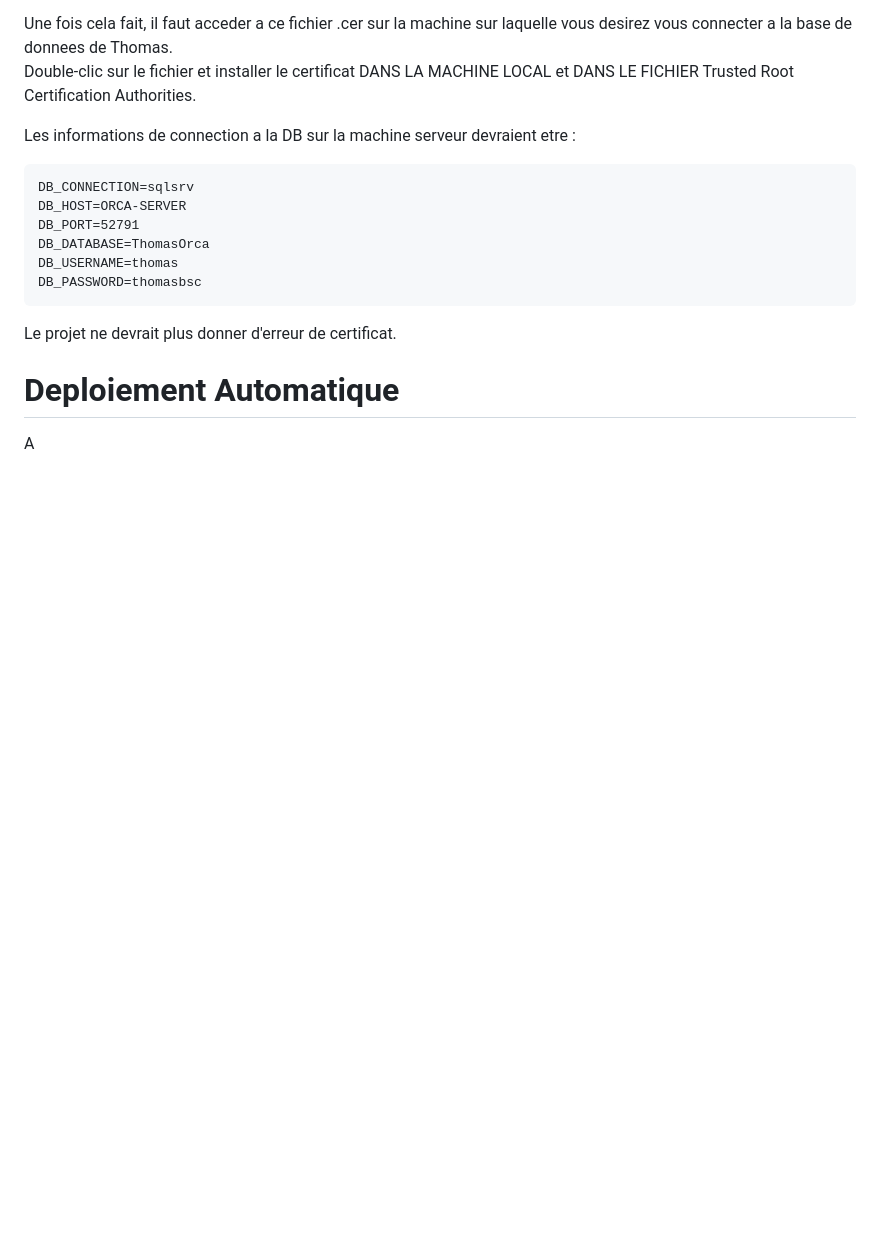
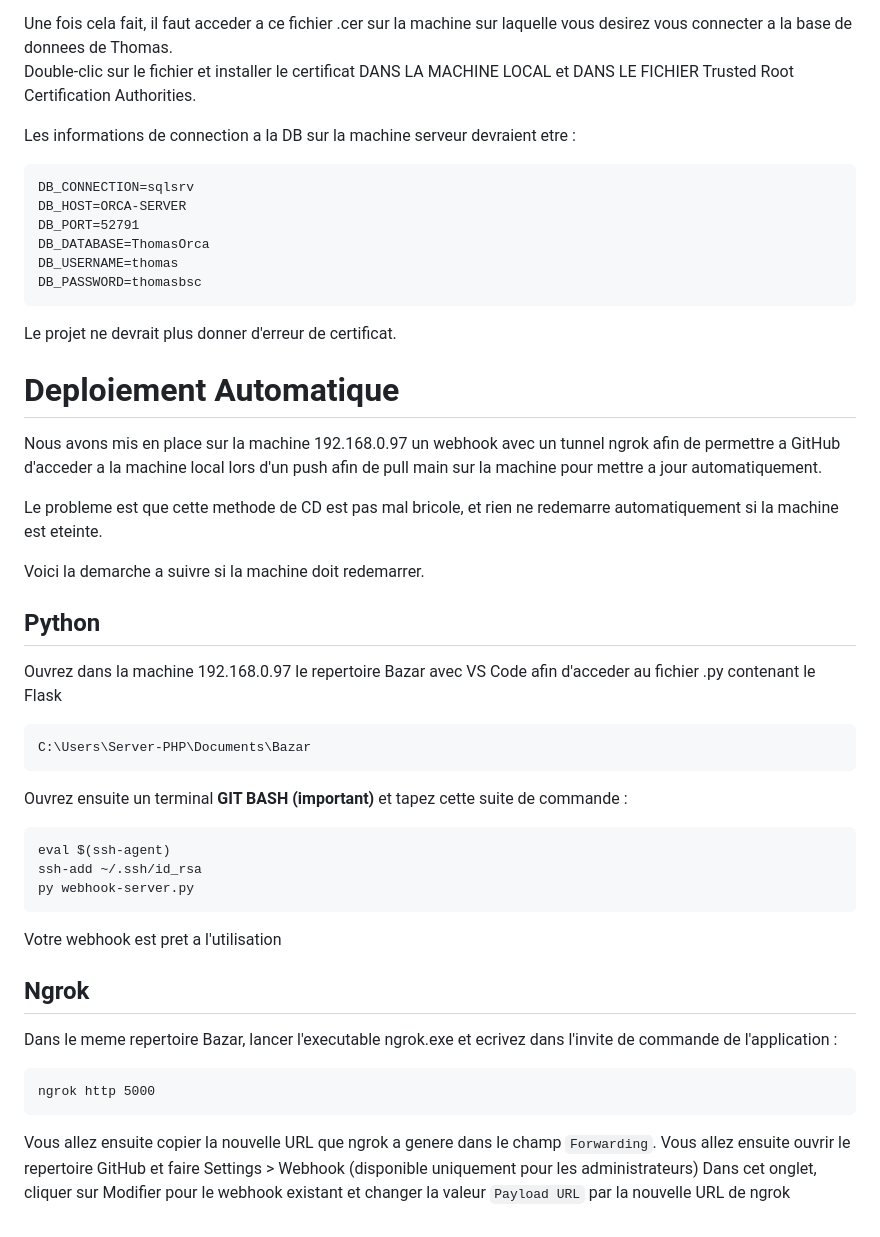
Before and after one commit to alexmejiat2813/orcapackaging, a Markdown page: README.md, the part around the change. GitHub-like rendering; blank space fills up the shorter version.

Commit message:
Fin readme CD

````diff
--- a/README.md
+++ b/README.md
@@ -82,4 +82,32 @@ Le projet ne devrait plus donner d'erreur de certificat.
 
 # Deploiement Automatique
 
-A
+Nous avons mis en place sur la machine 192.168.0.97 un webhook avec un tunnel ngrok afin de permettre a GitHub d'acceder a la machine local lors d'un push afin de pull main sur la machine pour mettre a jour automatiquement.
+
+Le probleme est que cette methode de CD est pas mal bricole, et rien ne redemarre automatiquement si la machine est eteinte.
+
+Voici la demarche a suivre si la machine doit redemarrer.
+
+## Python
+
+Ouvrez dans la machine 192.168.0.97 le repertoire Bazar avec VS Code afin d'acceder au fichier .py contenant le Flask
+```
+C:\Users\Server-PHP\Documents\Bazar
+```
+Ouvrez ensuite un terminal **GIT BASH (important)** et tapez cette suite de commande :
+```
+eval $(ssh-agent)
+ssh-add ~/.ssh/id_rsa
+py webhook-server.py
+```
+Votre webhook est pret a l'utilisation
+
+## Ngrok
+
+Dans le meme repertoire Bazar, lancer l'executable ngrok.exe et ecrivez dans l'invite de commande de l'application :
+```
+ngrok http 5000
+```
+Vous allez ensuite copier la nouvelle URL que ngrok a genere dans le champ ```Forwarding```.
+Vous allez ensuite ouvrir le repertoire GitHub et faire Settings > Webhook (disponible uniquement pour les administrateurs)
+Dans cet onglet, cliquer sur Modifier pour le webhook existant et changer la valeur ```Payload URL``` par la nouvelle URL de ngrok
````
